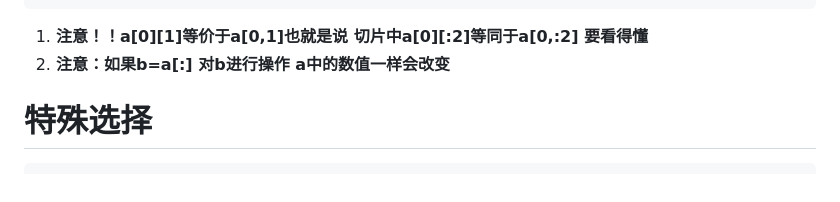
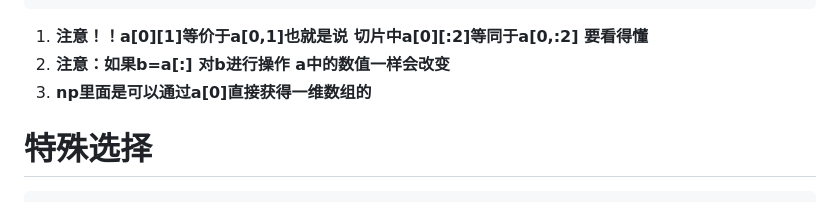
Before and after one commit to TomoriNaoiy/TomoriNaoiy, a Markdown page: numpy.md, the part around the change. Drawn GitHub-style.

````diff
--- a/numpy.md
+++ b/numpy.md
@@ -74,7 +74,7 @@ print(a[0][1],a[0,1]) #都可以
 ```
 1. **注意！！a[0][1]等价于a[0,1]也就是说 切片中a[0][:2]等同于a[0,:2] 要看得懂**
 2. **注意：如果b=a[:] 对b进行操作 a中的数值一样会改变**
-
+3. **np里面是可以通过a[0]直接获得一维数组的**
 # 特殊选择
 ```python
 b = np.array([0, 2, 0, 1])
````
